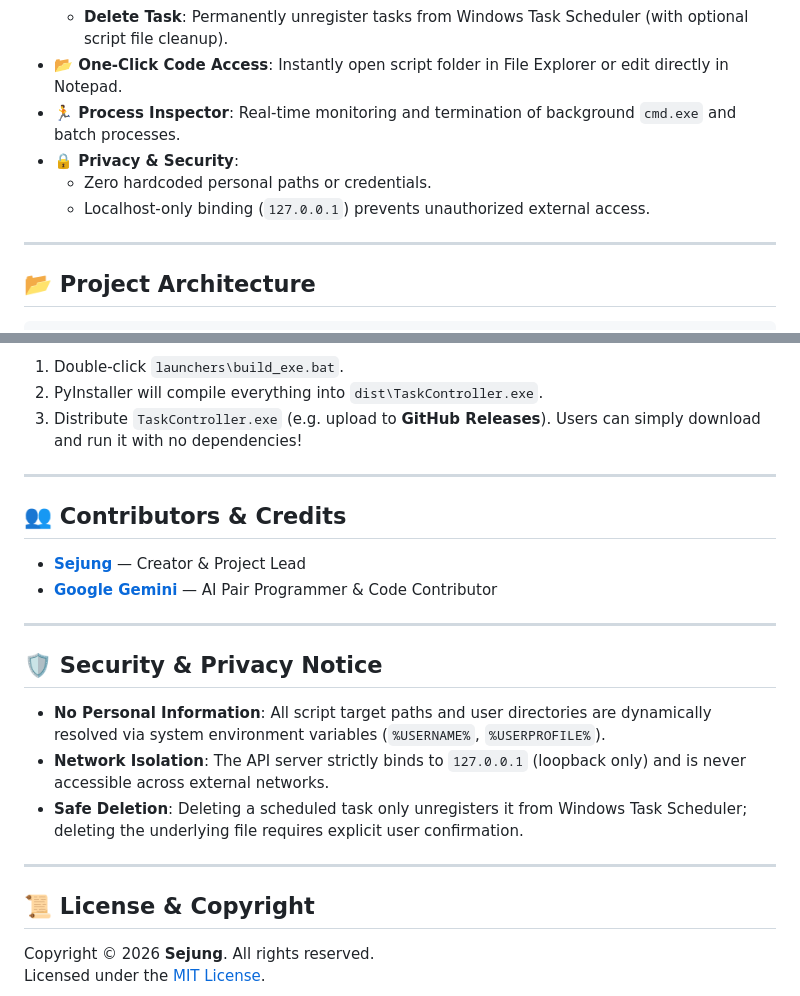
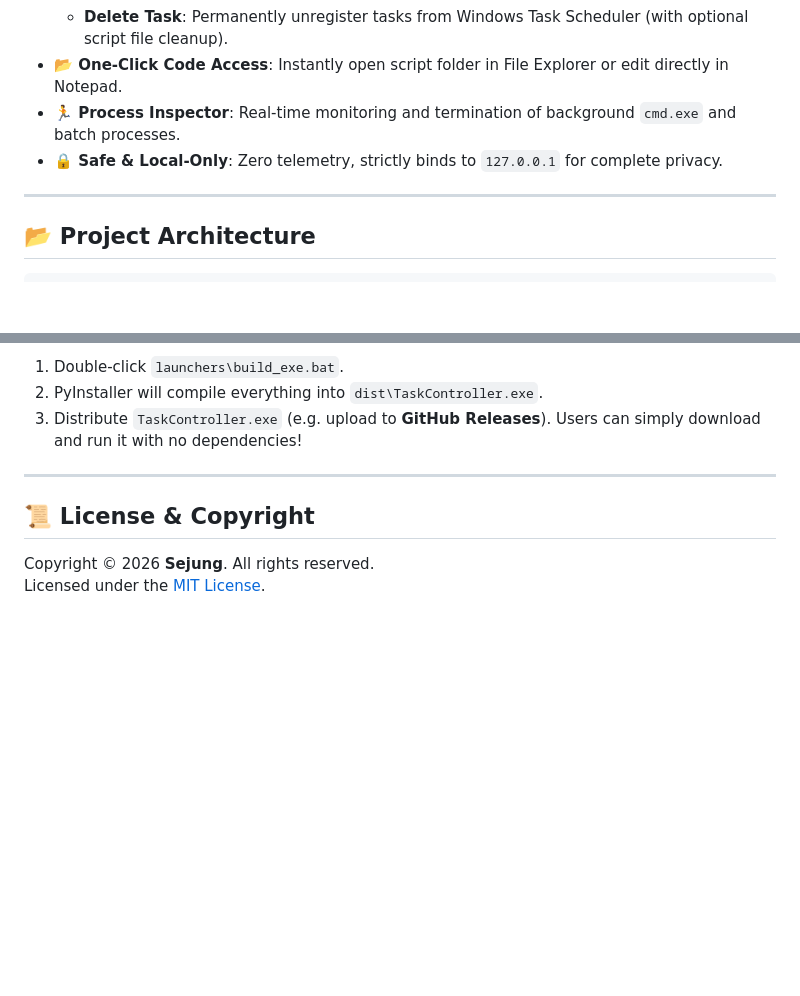
Before and after one commit to Sejung98/TaskController, a Markdown page: README.md, 2 parts joined by grey strips. Drawn GitHub-style; blank space fills up the shorter version.

Commit message:
docs: Clean up README and remove personal sections

```diff
--- a/README.md
+++ b/README.md
@@ -18,9 +18,7 @@
   - **Delete Task**: Permanently unregister tasks from Windows Task Scheduler (with optional script file cleanup).
 - **📂 One-Click Code Access**: Instantly open script folder in File Explorer or edit directly in Notepad.
 - **🏃 Process Inspector**: Real-time monitoring and termination of background `cmd.exe` and batch processes.
-- **🔒 Privacy & Security**:
-  - Zero hardcoded personal paths or credentials.
-  - Localhost-only binding (`127.0.0.1`) prevents unauthorized external access.
+- **🔒 Safe & Local-Only**: Zero telemetry, strictly binds to `127.0.0.1` for complete privacy.
 
 ---
 
@@ -94,21 +92,6 @@ General Windows users without Python installed cannot run `.bat` files directly.
 
 ---
 
-## 👥 Contributors & Credits
-
-- **[Sejung](https://github.com/Sejung98)** — Creator & Project Lead
-- **[Google Gemini](https://github.com/google-gemini)** — AI Pair Programmer & Code Contributor
-
----
-
-## 🛡️ Security & Privacy Notice
-
-- **No Personal Information**: All script target paths and user directories are dynamically resolved via system environment variables (`%USERNAME%`, `%USERPROFILE%`).
-- **Network Isolation**: The API server strictly binds to `127.0.0.1` (loopback only) and is never accessible across external networks.
-- **Safe Deletion**: Deleting a scheduled task only unregisters it from Windows Task Scheduler; deleting the underlying file requires explicit user confirmation.
-
----
-
 ## 📜 License & Copyright
 
 Copyright &copy; 2026 **Sejung**. All rights reserved.
```
